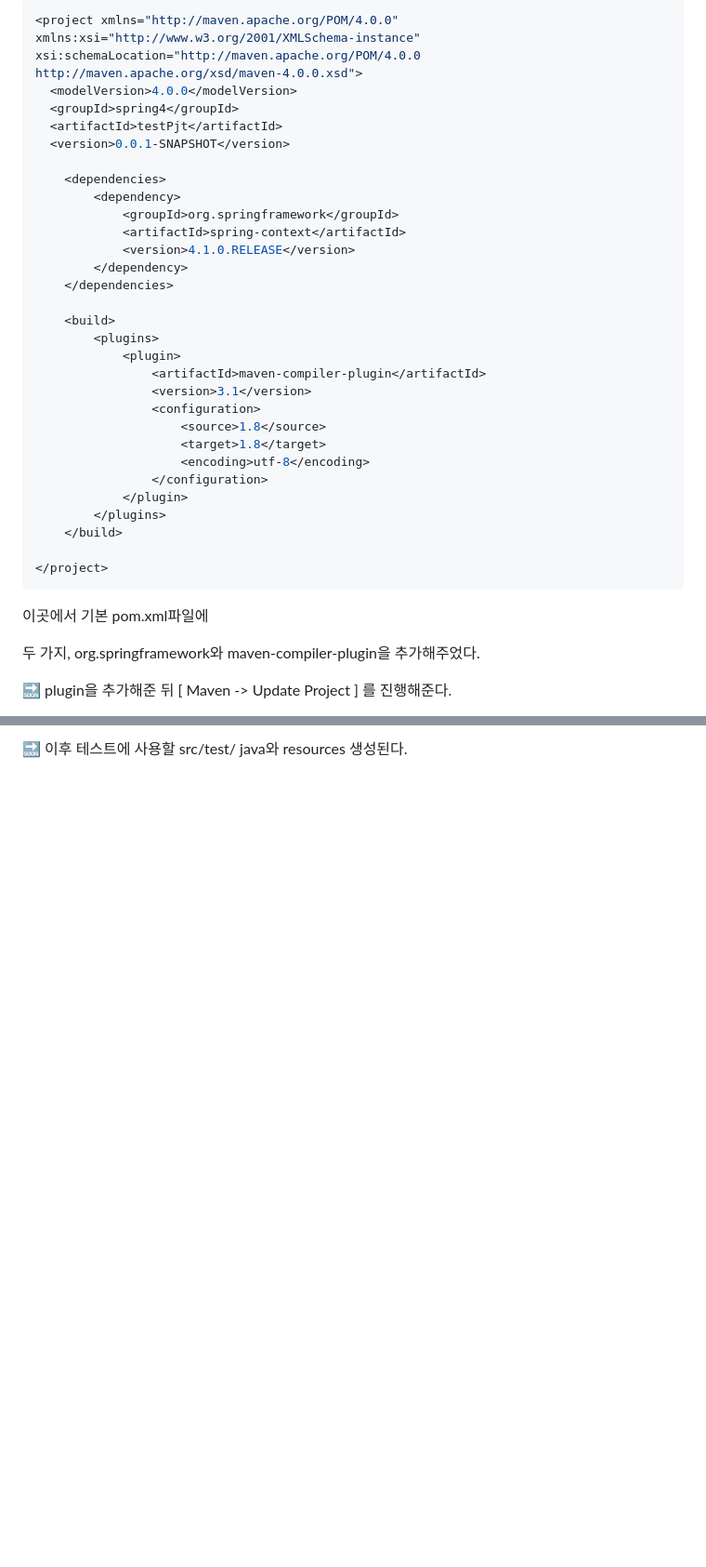
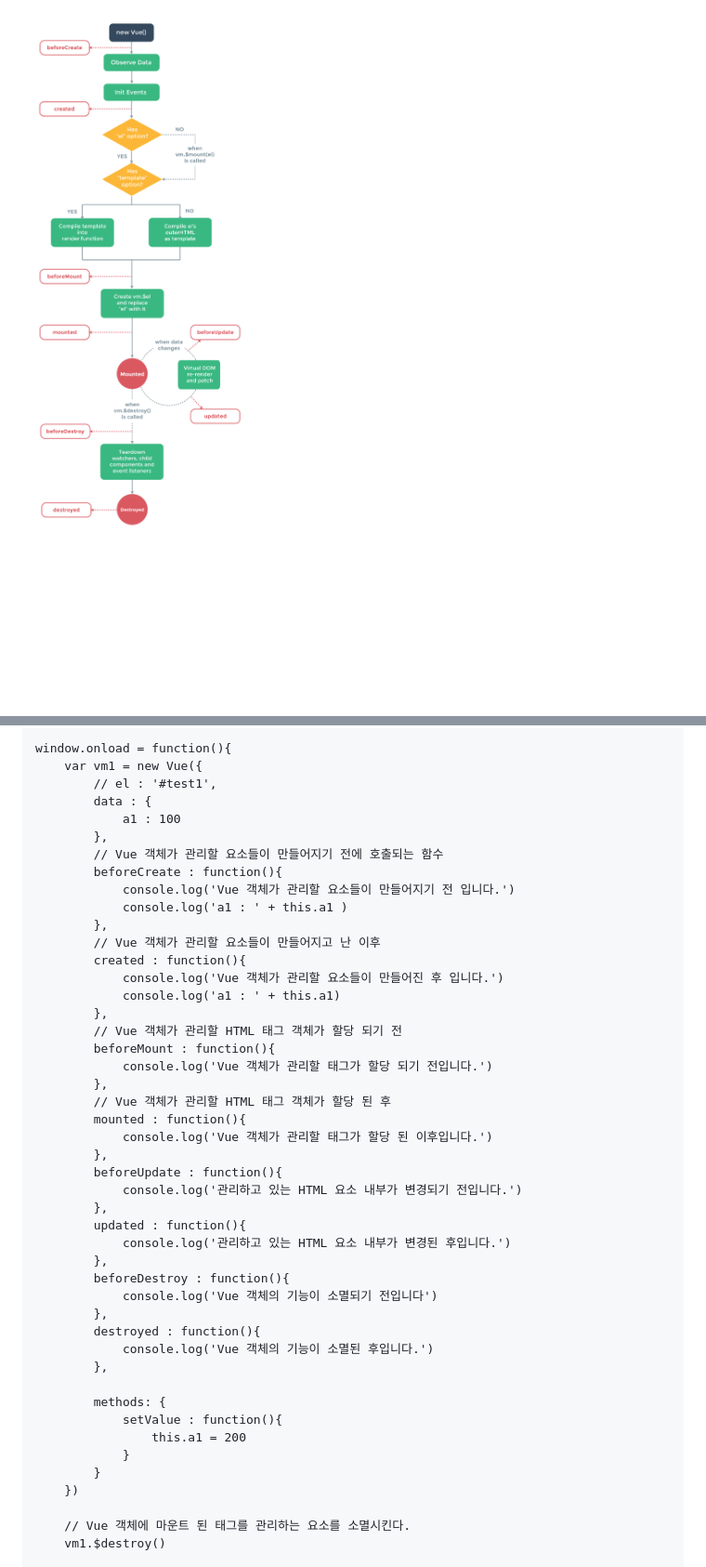
Before and after one commit to JerryJeongkeon/first-vue-study, a Markdown page: README.md, 2 parts joined by grey strips. Shown: that part at 93% size. Drawn GitHub-style; pictures changed too: lifecycle.png (added); blank space fills up the shorter version.

Commit message:
Instance LifeCycle Learn

````diff
--- a/README.md
+++ b/README.md
@@ -92,45 +100,11 @@ Eclipse에서  [ **Window -> Preference -> Web -> Template -> New** 버튼 클
 
 
 
-```java
-<project xmlns="http://maven.apache.org/POM/4.0.0" xmlns:xsi="http://www.w3.org/2001/XMLSchema-instance" xsi:schemaLocation="http://maven.apache.org/POM/4.0.0 http://maven.apache.org/xsd/maven-4.0.0.xsd">
-  <modelVersion>4.0.0</modelVersion>
-  <groupId>spring4</groupId>
-  <artifactId>testPjt</artifactId>
-  <version>0.0.1-SNAPSHOT</version>
-
-  	<dependencies>
-		<dependency>
-			<groupId>org.springframework</groupId>
-			<artifactId>spring-context</artifactId>
-			<version>4.1.0.RELEASE</version>
-		</dependency>
-	</dependencies>
-
-	<build>
-		<plugins>
-			<plugin>
-				<artifactId>maven-compiler-plugin</artifactId>
-				<version>3.1</version>
-				<configuration>
-					<source>1.8</source>
-					<target>1.8</target>
-					<encoding>utf-8</encoding>
-				</configuration>
-			</plugin>
-		</plugins>
-	</build>
-
-</project>
-```
+![img](./lifecycle.png)
 
 
 
-이곳에서 기본 pom.xml파일에
-
-두 가지,  org.springframework와 maven-compiler-plugin을 추가해주었다.
 
 
 
-:soon:   plugin을 추가해준 뒤 [ Maven -> Update Project ] 를 진행해준다.
 
@@ -138,5 +119,48 @@ Eclipse에서  [ **Window -> Preference -> Web -> Template -> New** 버튼 클
 
-:soon:   이후 테스트에 사용할 src/test/ java와 resources 생성된다.
+window.onload = function(){
+	var vm1 = new Vue({
+		// el : '#test1',
+		data : {
+			a1 : 100
+		},
+		// Vue 객체가 관리할 요소들이 만들어지기 전에 호출되는 함수
+		beforeCreate : function(){
+			console.log('Vue 객체가 관리할 요소들이 만들어지기 전 입니다.')
+			console.log('a1 : ' + this.a1 )
+		},
+		// Vue 객체가 관리할 요소들이 만들어지고 난 이후
+		created : function(){
+			console.log('Vue 객체가 관리할 요소들이 만들어진 후 입니다.')
+			console.log('a1 : ' + this.a1)
+		},
+		// Vue 객체가 관리할 HTML 태그 객체가 할당 되기 전
+		beforeMount : function(){
+			console.log('Vue 객체가 관리할 태그가 할당 되기 전입니다.')
+		},
+		// Vue 객체가 관리할 HTML 태그 객체가 할당 된 후
+		mounted : function(){
+			console.log('Vue 객체가 관리할 태그가 할당 된 이후입니다.')
+		},
+		beforeUpdate : function(){
+			console.log('관리하고 있는 HTML 요소 내부가 변경되기 전입니다.')
+		},
+		updated : function(){
+			console.log('관리하고 있는 HTML 요소 내부가 변경된 후입니다.')
+		},
+		beforeDestroy : function(){
+			console.log('Vue 객체의 기능이 소멸되기 전입니다')
+		},
+		destroyed : function(){
+			console.log('Vue 객체의 기능이 소멸된 후입니다.')
+		},
 
+		methods: {
+			setValue : function(){
+				this.a1 = 200
+			}
+		}
+	})
 
+	// Vue 객체에 마운트 된 태그를 관리하는 요소를 소멸시킨다.
+	vm1.$destroy()
 
````
Also changed, not shown: other parts of README.md (+34 -9 lines), 13 other files.
